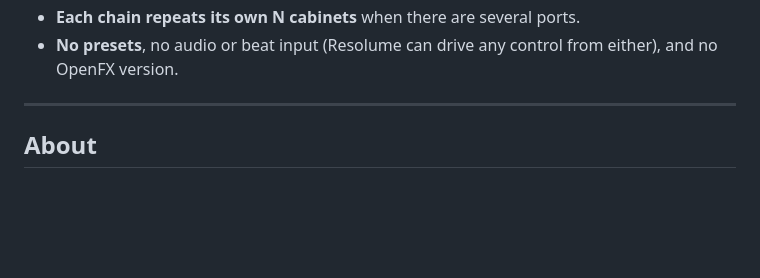
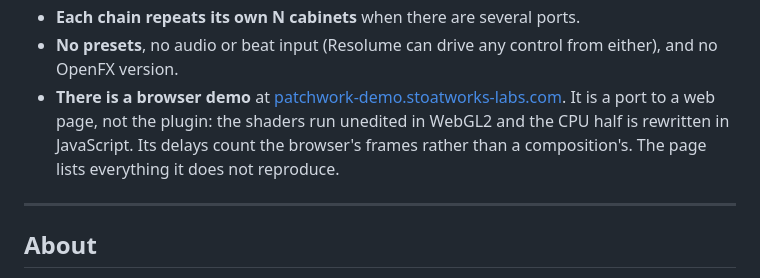
Before and after one commit to stoatworks-labs/patchwork, a Markdown page: docs/USER-GUIDE.md, the part around the change. Drawn GitHub-style; blank space fills up the shorter version.

Commit message:
Guide: the browser demo
Co-Authored-By: Claude Opus 5.5 <noreply@anthropic.com>

```diff
--- a/docs/USER-GUIDE.md
+++ b/docs/USER-GUIDE.md
@@ -391,6 +391,10 @@ sizes if they could not be allocated, with the advice to try a larger LED Pitch.
 - **Each chain repeats its own N cabinets** when there are several ports.
 - **No presets**, no audio or beat input (Resolume can drive any control from either), and no
   OpenFX version.
+- **There is a browser demo** at [patchwork-demo.stoatworks-labs.com](https://patchwork-demo.stoatworks-labs.com).
+  It is a port to a web page, not the plugin: the shaders run unedited in WebGL2 and the CPU
+  half is rewritten in JavaScript. Its delays count the browser's frames rather than a
+  composition's. The page lists everything it does not reproduce.
 
 ---
 
```
